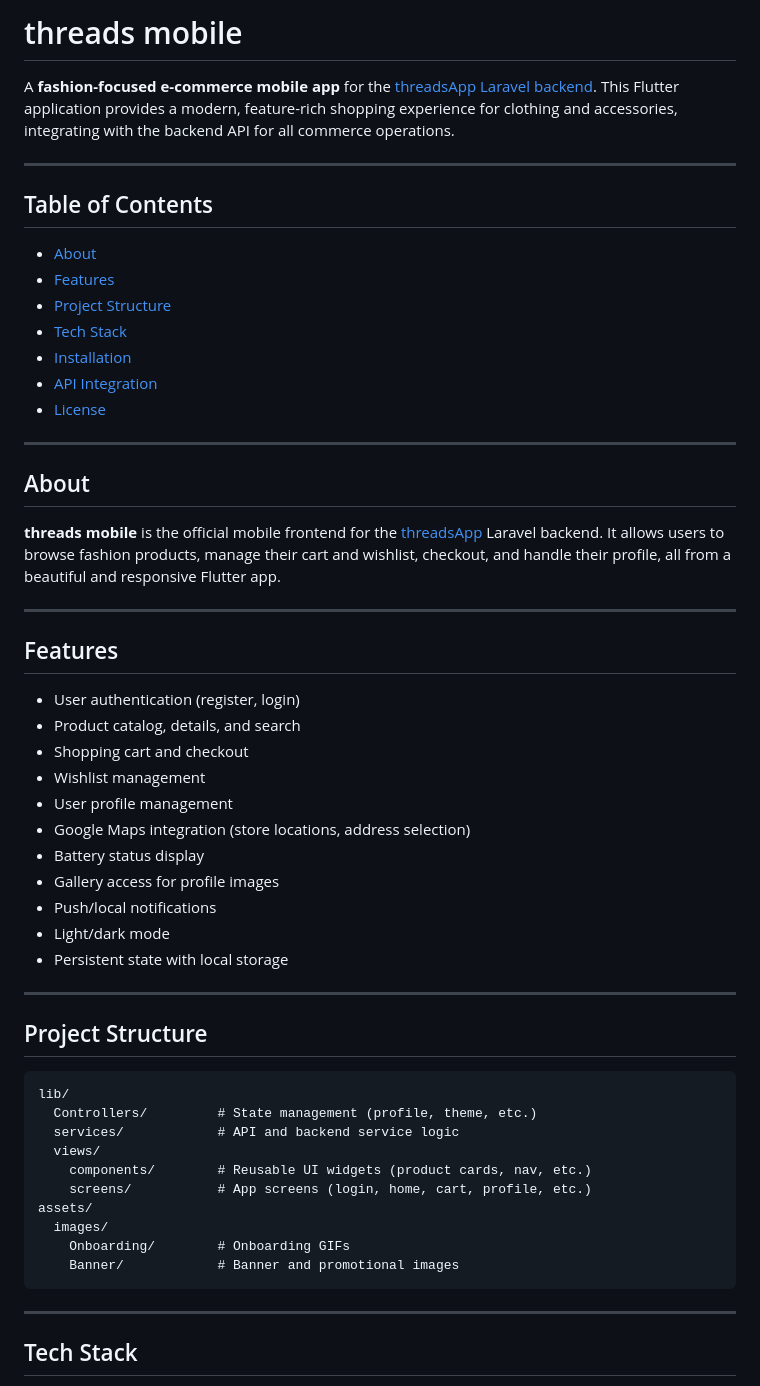
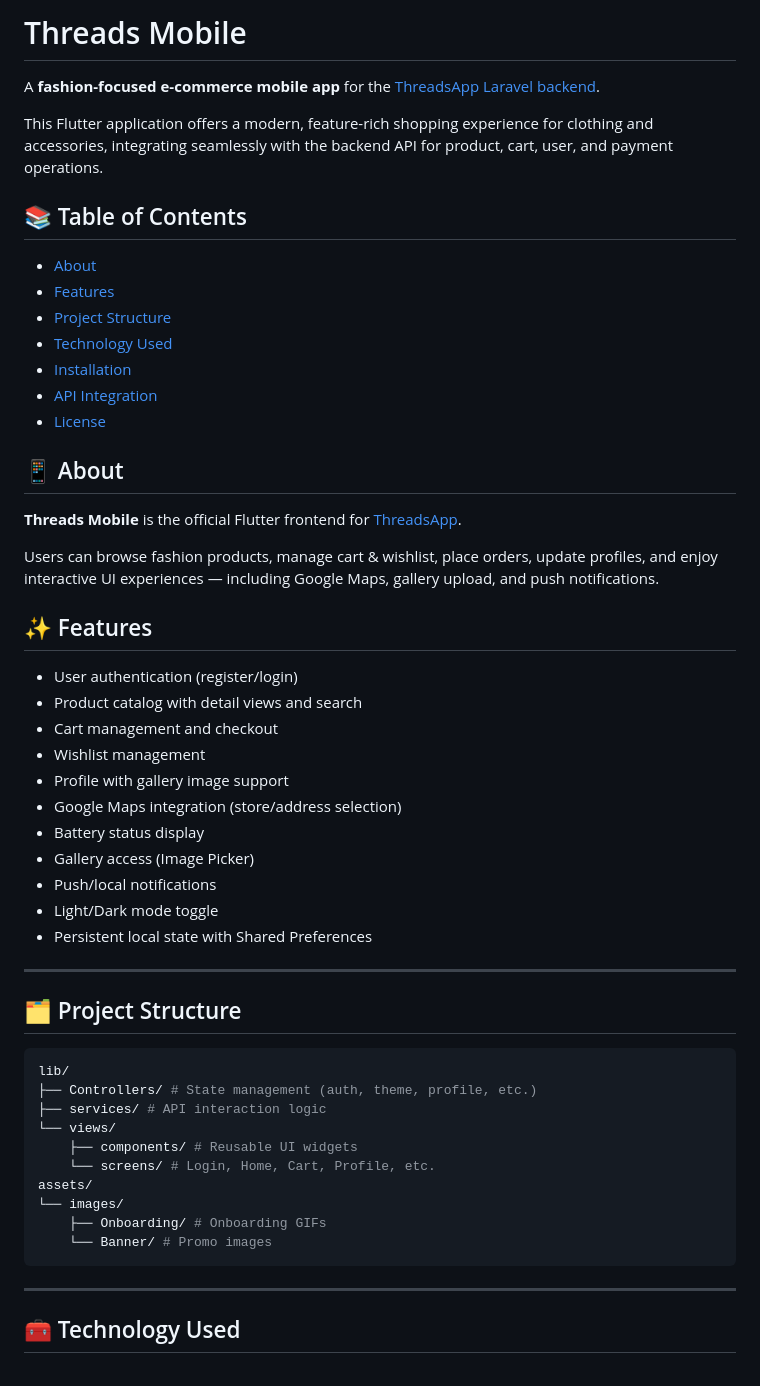
Before and after one commit to HannanLK/threadsMobile, a Markdown page: README.md, the part around the change printed below. Drawn GitHub-style.

````diff
--- a/README.md
+++ b/README.md
@@ -1,59 +1,57 @@
-# threads mobile
+# Threads Mobile
 
-A **fashion-focused e-commerce mobile app** for the [threadsApp Laravel backend](https://github.com/HannanLK/threadsApp). This Flutter application provides a modern, feature-rich shopping experience for clothing and accessories, integrating with the backend API for all commerce operations.
+A **fashion-focused e-commerce mobile app** for the [ThreadsApp Laravel backend](https://github.com/HannanLK/threadsApp).
 
----
+This Flutter application offers a modern, feature-rich shopping experience for clothing and accessories, integrating seamlessly with the backend API for product, cart, user, and payment operations.
 
-## Table of Contents
+## 📚 Table of Contents
 
 - [About](#about)
 - [Features](#features)
 - [Project Structure](#project-structure)
-- [Tech Stack](#tech-stack)
+- [Technology Used](#technology-used)
 - [Installation](#installation)
 - [API Integration](#api-integration)
 - [License](#license)
 
----
+## 📱 About
 
-## About
+**Threads Mobile** is the official Flutter frontend for [ThreadsApp](https://github.com/HannanLK/threadsApp).
 
-**threads mobile** is the official mobile frontend for the [threadsApp](https://github.com/HannanLK/threadsApp) Laravel backend. It allows users to browse fashion products, manage their cart and wishlist, checkout, and handle their profile, all from a beautiful and responsive Flutter app.
+Users can browse fashion products, manage cart & wishlist, place orders, update profiles, and enjoy interactive UI experiences — including Google Maps, gallery upload, and push notifications.
+
+## ✨ Features
+
+- User authentication (register/login)
+- Product catalog with detail views and search
+- Cart management and checkout
+- Wishlist management
+- Profile with gallery image support
+- Google Maps integration (store/address selection)
+- Battery status display
+- Gallery access (Image Picker)
+- Push/local notifications
+- Light/Dark mode toggle
+- Persistent local state with Shared Preferences
 
 ---
 
-## Features
+## 🗂️ Project Structure
 
-- User authentication (register, login)
-- Product catalog, details, and search
-- Shopping cart and checkout
-- Wishlist management
-- User profile management
-- Google Maps integration (store locations, address selection)
-- Battery status display
-- Gallery access for profile images
-- Push/local notifications
-- Light/dark mode
-- Persistent state with local storage
-
----
-
-## Project Structure
-
-```
+```bash
 lib/
-  Controllers/         # State management (profile, theme, etc.)
-  services/            # API and backend service logic
-  views/
-    components/        # Reusable UI widgets (product cards, nav, etc.)
-    screens/           # App screens (login, home, cart, profile, etc.)
+├── Controllers/ # State management (auth, theme, profile, etc.)
+├── services/ # API interaction logic
+└── views/
+    ├── components/ # Reusable UI widgets
+    └── screens/ # Login, Home, Cart, Profile, etc.
 assets/
-  images/
-    Onboarding/        # Onboarding GIFs
-    Banner/            # Banner and promotional images
+└── images/
+    ├── Onboarding/ # Onboarding GIFs
+    └── Banner/ # Promo images
 ```
 
 ---
 
-## Tech Stack
+## 🧰 Technology Used
 
````
Also changed, not shown: other parts of README.md (+52 -65 lines).
